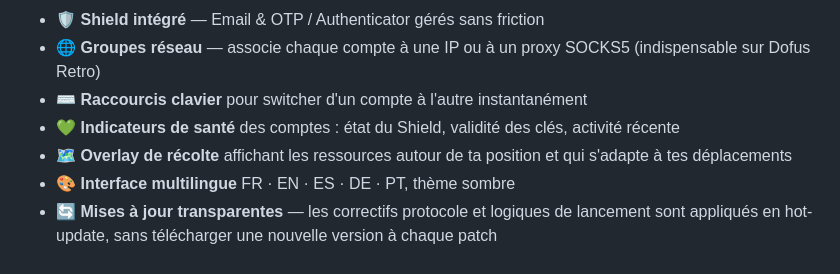
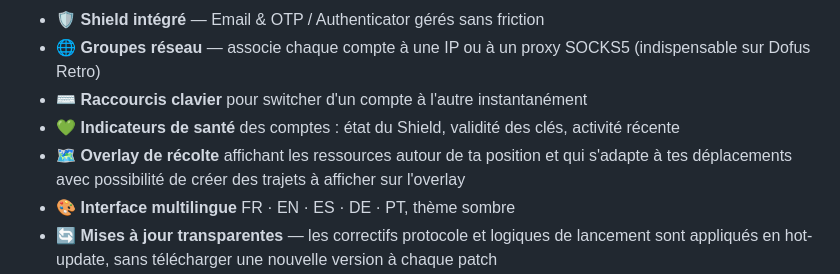
Before and after one commit to vDAKK/stakk, a Markdown page: docs/README.md, the part around the change. Drawn GitHub-style.

```diff
--- a/docs/README.md
+++ b/docs/README.md
@@ -48,7 +48,7 @@ PLAY, ça part.
 - 💚 **Indicateurs de santé** des comptes : état du Shield, validité des
   clés, activité récente
 - 🗺️ **Overlay de récolte** affichant les ressources autour de ta position
-  et qui s'adapte à tes déplacements
+  et qui s'adapte à tes déplacements avec possibilité de créer des trajets à afficher sur l'overlay
 - 🎨 **Interface multilingue** FR · EN · ES · DE · PT, thème sombre
 - 🔄 **Mises à jour transparentes** — les correctifs protocole et
   logiques de lancement sont appliqués en hot-update, sans télécharger
```
